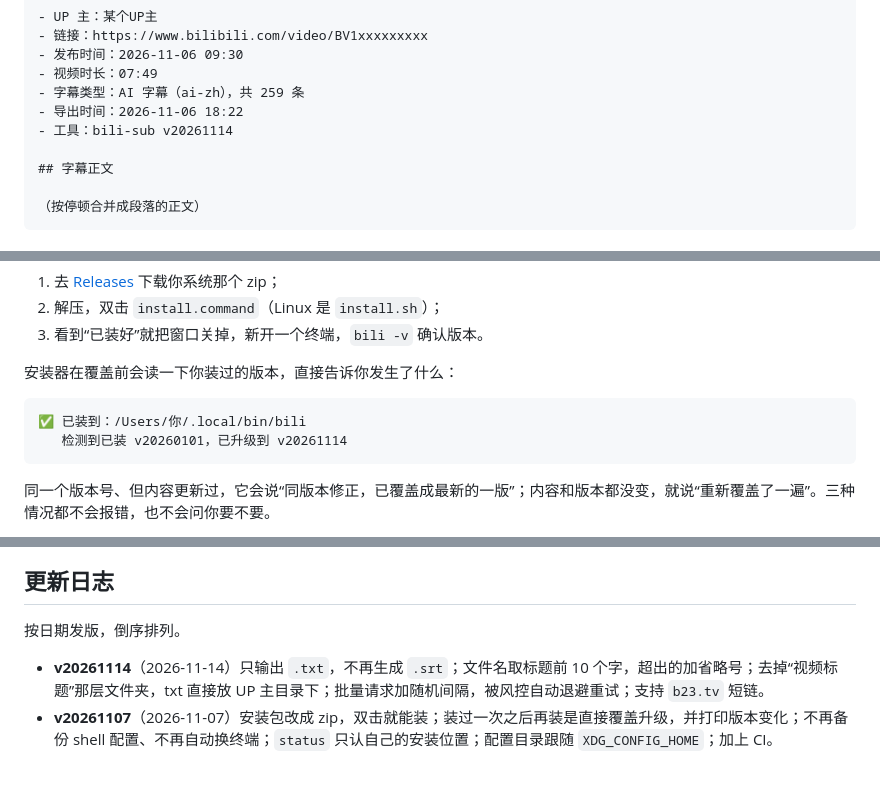
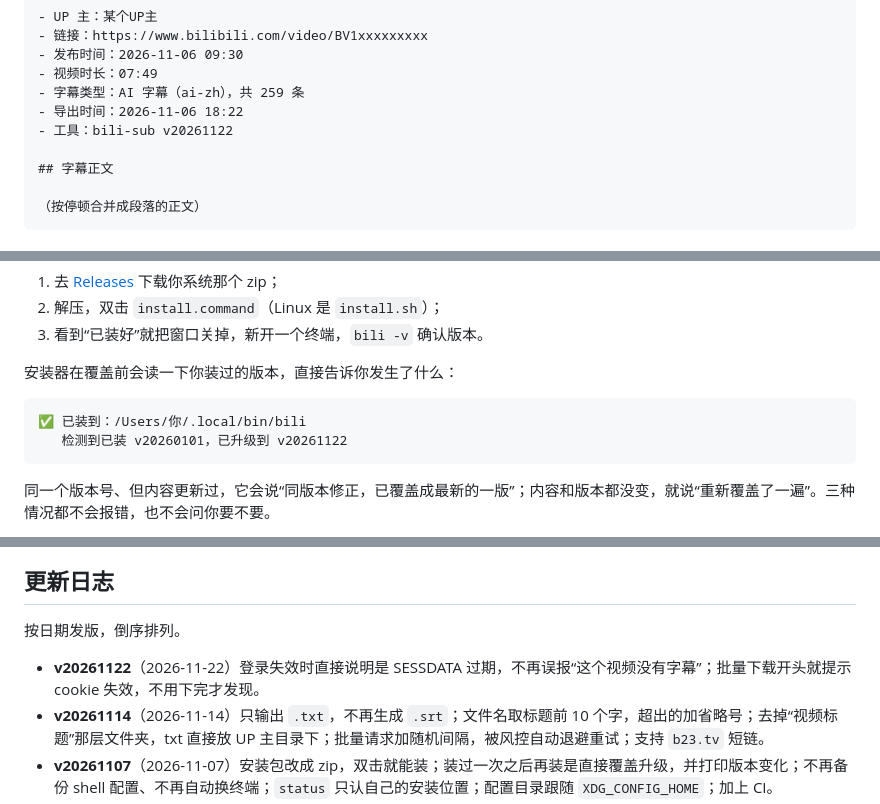
Before and after one commit to Zhiyi1207/bili-sub, a Markdown page: README.md, 3 parts joined by grey strips. Rendered like a GitHub page; blank space fills up the shorter version.

Commit message:
fix: cookie 失效时明确提示，不再误报没有字幕

````diff
--- a/README.md
+++ b/README.md
@@ -61,7 +61,7 @@ bili 清单.txt BV1yyyyyyyyy                          # 混着来
 - 视频时长：07:49
 - 字幕类型：AI 字幕（ai-zh），共 259 条
 - 导出时间：2026-11-06 18:22
-- 工具：bili-sub v20261114
+- 工具：bili-sub v20261122
 
 ## 字幕正文
 
@@ -145,7 +145,7 @@ rm "$HOME/.local/bin/bili"         # 程序本体，就一个文件
 
 ```text
 ✅ 已装到：/Users/你/.local/bin/bili
-   检测到已装 v20260101，已升级到 v20261114
+   检测到已装 v20260101，已升级到 v20261122
 ```
 
 同一个版本号、但内容更新过，它会说“同版本修正，已覆盖成最新的一版”；内容和版本都没变，就说“重新覆盖了一遍”。三种情况都不会报错，也不会问你要不要。
@@ -236,6 +236,7 @@ curl -fsSL https://raw.githubusercontent.com/Zhiyi1207/bili-sub/main/install.sh
 
 按日期发版，倒序排列。
 
+- **v20261122**（2026-11-22）登录失效时直接说明是 SESSDATA 过期，不再误报“这个视频没有字幕”；批量下载开头就提示 cookie 失效，不用下完才发现。
 - **v20261114**（2026-11-14）只输出 `.txt`，不再生成 `.srt`；文件名取标题前 10 个字，超出的加省略号；去掉“视频标题”那层文件夹，txt 直接放 UP 主目录下；批量请求加随机间隔，被风控自动退避重试；支持 `b23.tv` 短链。
 - **v20261107**（2026-11-07）安装包改成 zip，双击就能装；装过一次之后再装是直接覆盖升级，并打印版本变化；不再备份 shell 配置、不再自动换终端；`status` 只认自己的安装位置；配置目录跟随 `XDG_CONFIG_HOME`；加上 CI。
 - **v20261106**（2026-11-06）第一个版本：按 UP 主分文件夹，一个视频给 `.srt` 和 `.txt` 两个文件，支持批量、清单和跳过已下载。
````
Also changed, not shown: assets/demo.png, 2 other files.
